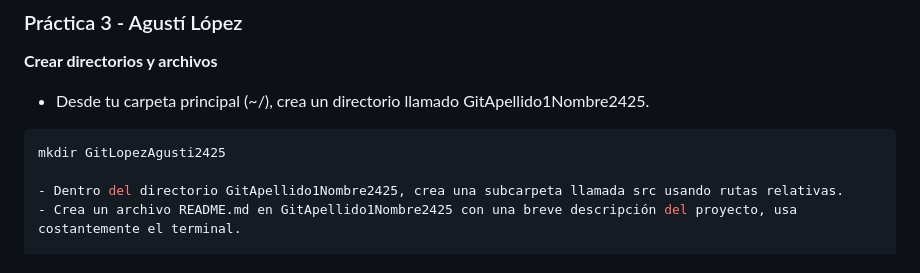
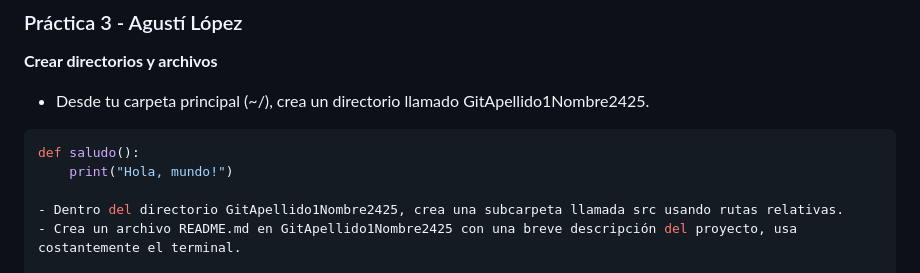
Before and after one commit to agustilopz/m08-p03, a Markdown page: README.md, the part around the change. Rendered like a GitHub page.

````diff
--- a/README.md
+++ b/README.md
@@ -2,8 +2,10 @@
 
 **Crear directorios y archivos**
 - Desde tu carpeta principal (~/), crea un directorio llamado GitApellido1Nombre2425.
-```bash
-mkdir GitLopezAgusti2425
+
+```python
+def saludo():
+    print("Hola, mundo!")
 
 - Dentro del directorio GitApellido1Nombre2425, crea una subcarpeta llamada src usando rutas relativas.
 - Crea un archivo README.md en GitApellido1Nombre2425 con una breve descripción del proyecto, usa costantemente el terminal.
````
